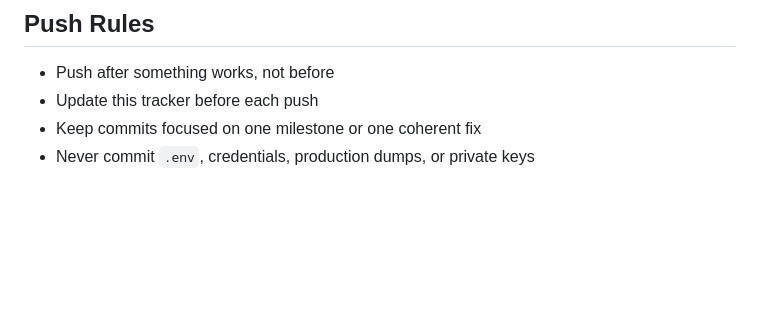
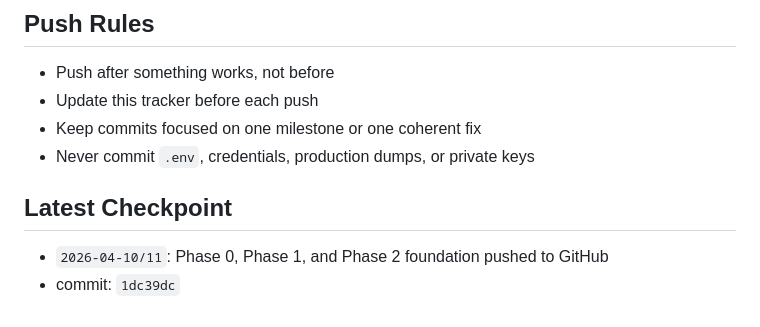
Before and after one commit to Crupercio/Mirageland, a Markdown page: mirageland_tracker.md, the part around one of its changes. Rendered like a GitHub page; blank space fills up the shorter version.

Commit message:
Update tracker after initial checkpoint push

```diff
--- a/mirageland_tracker.md
+++ b/mirageland_tracker.md
@@ -193,3 +193,8 @@ Push after each stable sub-milestone instead of waiting for the whole MVP to be
 - Update this tracker before each push
 - Keep commits focused on one milestone or one coherent fix
 - Never commit `.env`, credentials, production dumps, or private keys
+
+## Latest Checkpoint
+
+- `2026-04-10/11`: Phase 0, Phase 1, and Phase 2 foundation pushed to GitHub
+- commit: `1dc39dc`
```
Also changed, not shown: other parts of mirageland_tracker.md (+1 -1 lines).
